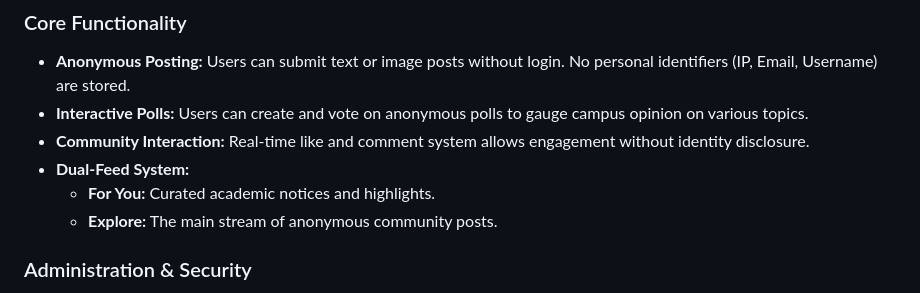
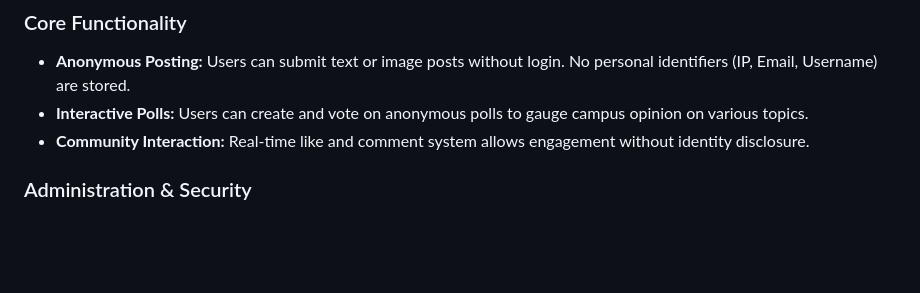
Before and after one commit to Itzzsk/unisphere-2.0, a Markdown page: README.md, the part around the change. Rendered like a GitHub page; blank space fills up the shorter version.

```diff
--- a/README.md
+++ b/README.md
@@ -59,9 +59,6 @@ The application follows a standard **MVC (Model-View-Controller)** architecture
 * **Anonymous Posting:** Users can submit text or image posts without login. No personal identifiers (IP, Email, Username) are stored.
 * **Interactive Polls:** Users can create and vote on anonymous polls to gauge campus opinion on various topics.
 * **Community Interaction:** Real-time like and comment system allows engagement without identity disclosure.
-* **Dual-Feed System:**
-    * **For You:** Curated academic notices and highlights.
-    * **Explore:** The main stream of anonymous community posts.
 
 ### Administration & Security
 * **Content Moderation:** A dedicated Admin Dashboard allows for the review and removal of flagged content before or after publication.
```
